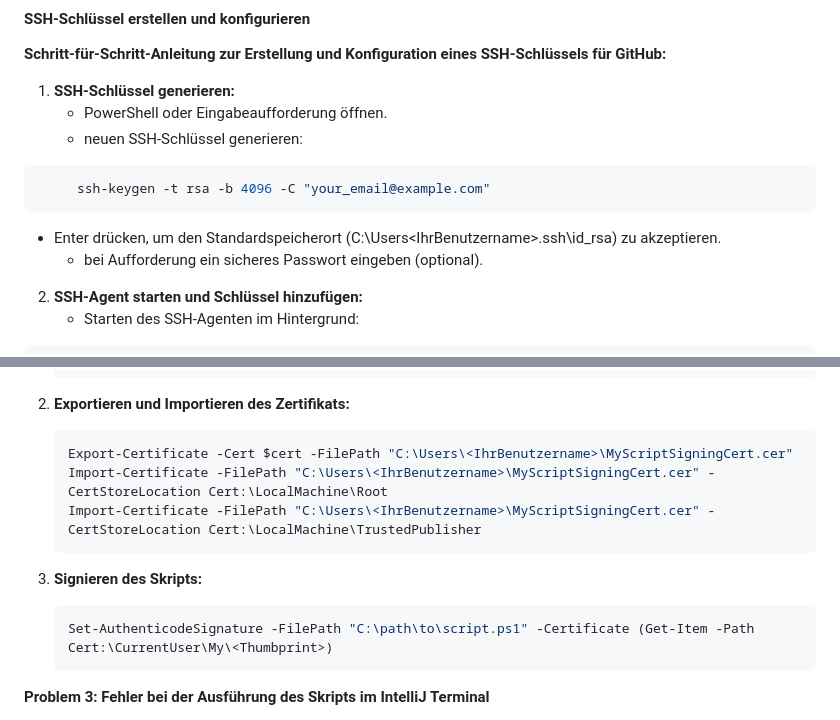
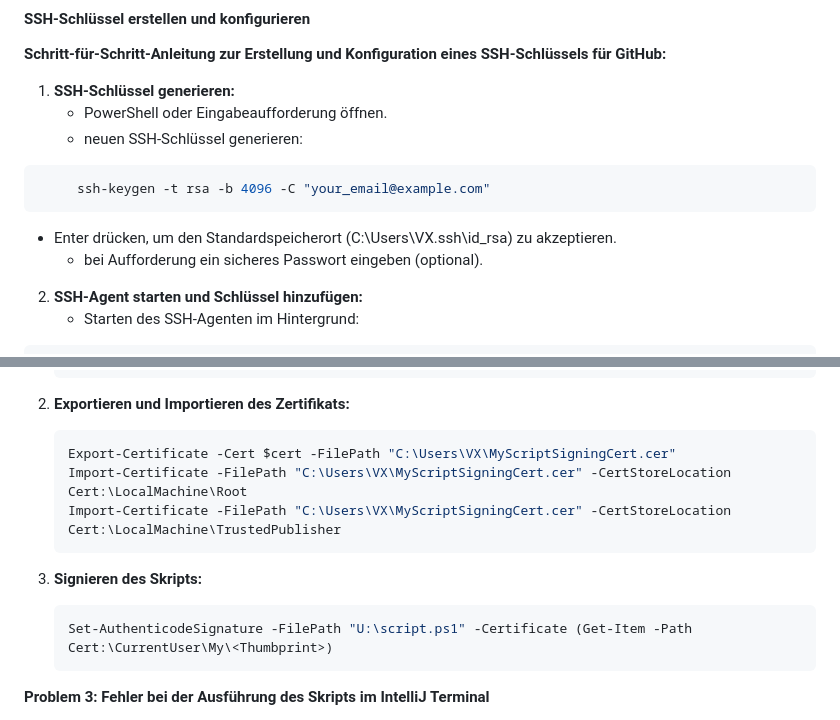
Before and after one commit to PrinceEitel/Data_Suite, a Markdown page: README.md, 2 parts joined by grey strips. Rendered like a GitHub page.

````diff
--- a/README.md
+++ b/README.md
@@ -203,7 +203,7 @@ Data_Suite/
 ```bash
      ssh-keygen -t rsa -b 4096 -C "your_email@example.com"
 ```
-- Enter drücken, um den Standardspeicherort (C:\Users\<IhrBenutzername>\.ssh\id_rsa) zu akzeptieren.
+- Enter drücken, um den Standardspeicherort (C:\Users\VX\.ssh\id_rsa) zu akzeptieren.
    - bei Aufforderung ein sicheres Passwort eingeben (optional).
 
 2. **SSH-Agent starten und Schlüssel hinzufügen:**
@@ -969,14 +969,14 @@ Das Zertifikat ist möglicherweise nicht richtig konfiguriert oder nicht für di
 
 2. **Exportieren und Importieren des Zertifikats:**
    ```powershell
-   Export-Certificate -Cert $cert -FilePath "C:\Users\<IhrBenutzername>\MyScriptSigningCert.cer"
-   Import-Certificate -FilePath "C:\Users\<IhrBenutzername>\MyScriptSigningCert.cer" -CertStoreLocation Cert:\LocalMachine\Root
-   Import-Certificate -FilePath "C:\Users\<IhrBenutzername>\MyScriptSigningCert.cer" -CertStoreLocation Cert:\LocalMachine\TrustedPublisher
+   Export-Certificate -Cert $cert -FilePath "C:\Users\VX\MyScriptSigningCert.cer"
+   Import-Certificate -FilePath "C:\Users\VX\MyScriptSigningCert.cer" -CertStoreLocation Cert:\LocalMachine\Root
+   Import-Certificate -FilePath "C:\Users\VX\MyScriptSigningCert.cer" -CertStoreLocation Cert:\LocalMachine\TrustedPublisher
    ```
 
 3. **Signieren des Skripts:**
    ```powershell
-   Set-AuthenticodeSignature -FilePath "C:\path\to\script.ps1" -Certificate (Get-Item -Path Cert:\CurrentUser\My\<Thumbprint>)
+   Set-AuthenticodeSignature -FilePath "U:\script.ps1" -Certificate (Get-Item -Path Cert:\CurrentUser\My\<Thumbprint>)
    ```
 
 **Problem 3: Fehler bei der Ausführung des Skripts im IntelliJ Terminal**
````
